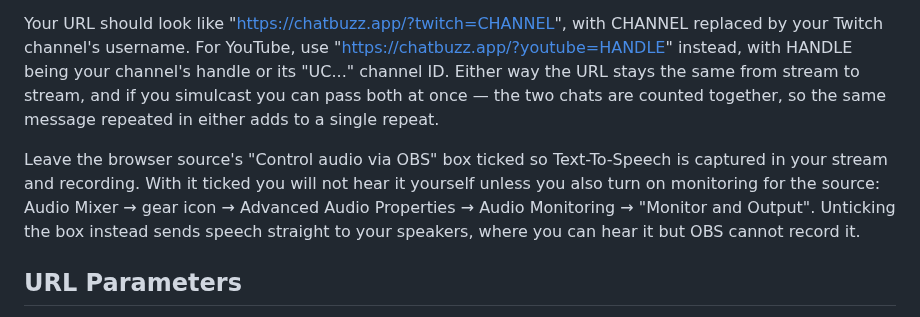
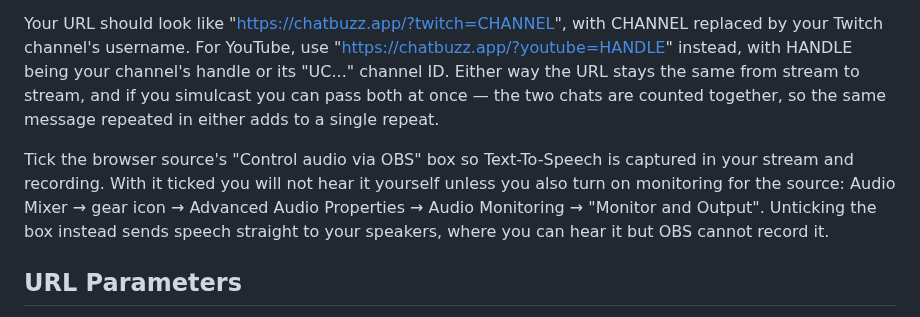
Before and after one commit to mattyHerzig/ChatBuzz, a Markdown page: README.md, the part around the change. GitHub-like rendering.

```diff
--- a/README.md
+++ b/README.md
@@ -18,7 +18,7 @@ ChatBuzz is a Browser Source. Its width and height match the OBS Browser Source
 
 Your URL should look like "https://chatbuzz.app/?twitch=CHANNEL", with CHANNEL replaced by your Twitch channel's username. For YouTube, use "https://chatbuzz.app/?youtube=HANDLE" instead, with HANDLE being your channel's handle or its "UC..." channel ID. Either way the URL stays the same from stream to stream, and if you simulcast you can pass both at once — the two chats are counted together, so the same message repeated in either adds to a single repeat.
 
-Leave the browser source's "Control audio via OBS" box ticked so Text-To-Speech is captured in your stream and recording. With it ticked you will not hear it yourself unless you also turn on monitoring for the source: Audio Mixer → gear icon → Advanced Audio Properties → Audio Monitoring → "Monitor and Output". Unticking the box instead sends speech straight to your speakers, where you can hear it but OBS cannot record it.
+Tick the browser source's "Control audio via OBS" box so Text-To-Speech is captured in your stream and recording. With it ticked you will not hear it yourself unless you also turn on monitoring for the source: Audio Mixer → gear icon → Advanced Audio Properties → Audio Monitoring → "Monitor and Output". Unticking the box instead sends speech straight to your speakers, where you can hear it but OBS cannot record it.
 
 ## URL Parameters
 Add how ever many arguments to the end of the URL as you need, in any order, in the form '&PARAMETER=ARGUMENT'. For example, you may have "https://chatbuzz.app/?twitch=xqc&notts&min=5&dur=10.5&color=red".
```
